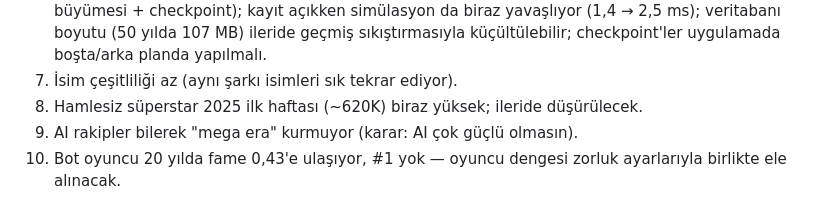
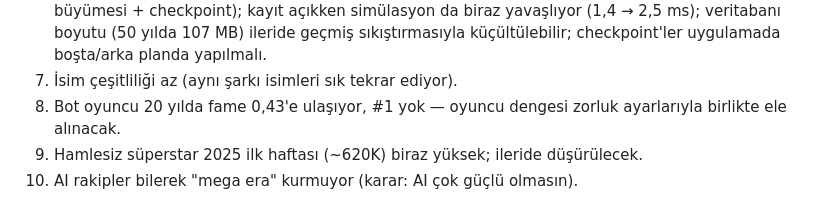
Before and after one commit to emirkilictis/Music-career-sim, a Markdown page: docs/phase0-status.md, the part around the change. Rendered like a GitHub page.

Commit message:
Docs: fix status list order
Co-Authored-By: Claude Opus 5.5 <noreply@anthropic.com>
Claude-Session: https://claude.ai/code/session_01UqeaYiXbKvrTFgHV44HcjP

```diff
--- a/docs/phase0-status.md
+++ b/docs/phase0-status.md
@@ -123,6 +123,6 @@ Bulunan ve düzeltilen: her hafta tüm aktif satırları `INSERT OR REPLACE` ile
    veritabanı boyutu (50 yılda 107 MB) ileride geçmiş sıkıştırmasıyla küçültülebilir; checkpoint'ler
    uygulamada boşta/arka planda yapılmalı.
 7. İsim çeşitliliği az (aynı şarkı isimleri sık tekrar ediyor).
+8. Bot oyuncu 20 yılda fame 0,43'e ulaşıyor, #1 yok — oyuncu dengesi zorluk ayarlarıyla birlikte ele alınacak.
 9. Hamlesiz süperstar 2025 ilk haftası (~620K) biraz yüksek; ileride düşürülecek.
 10. AI rakipler bilerek "mega era" kurmuyor (karar: AI çok güçlü olmasın).
-8. Bot oyuncu 20 yılda fame 0,43'e ulaşıyor, #1 yok — oyuncu dengesi zorluk ayarlarıyla birlikte ele alınacak.
```
